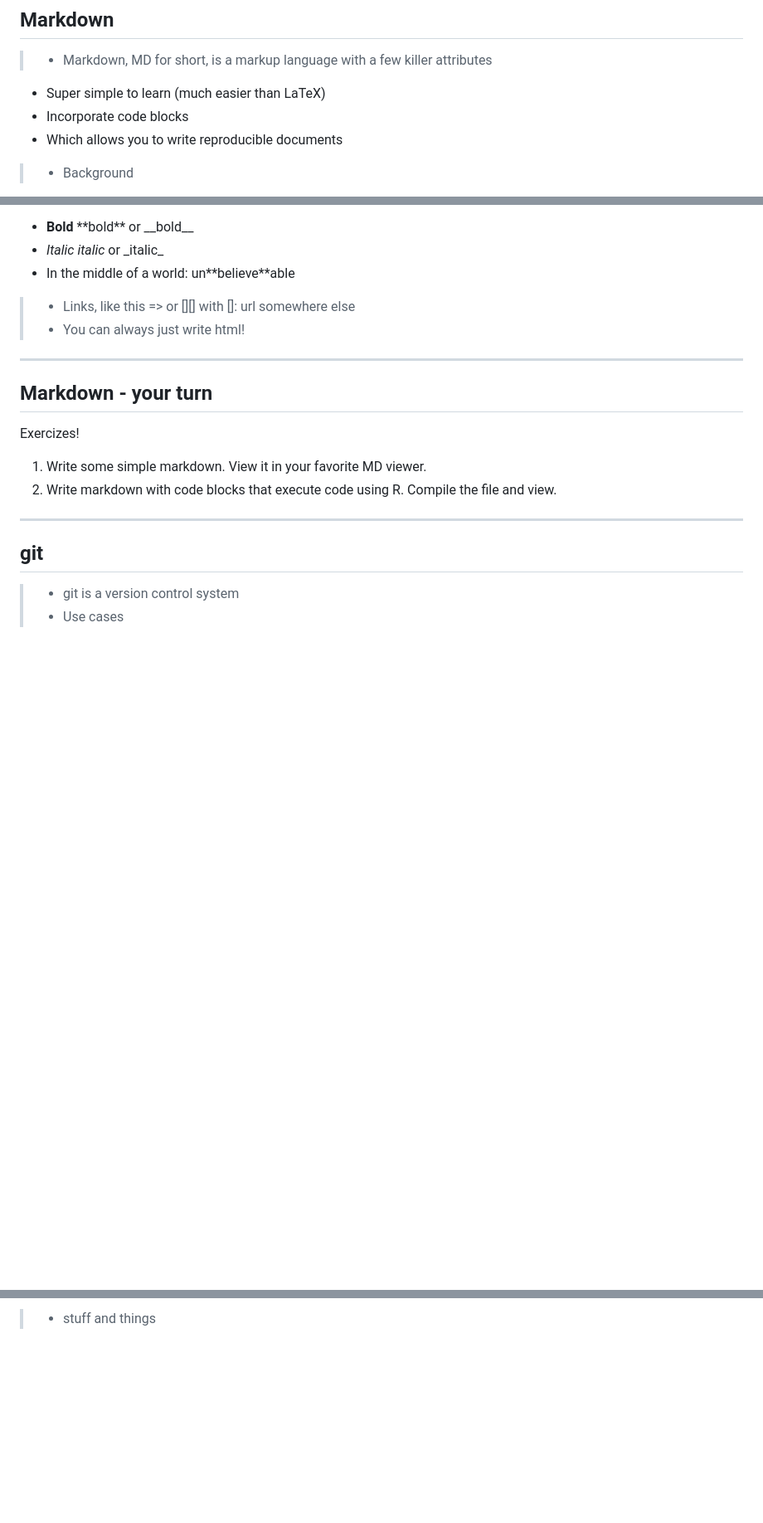
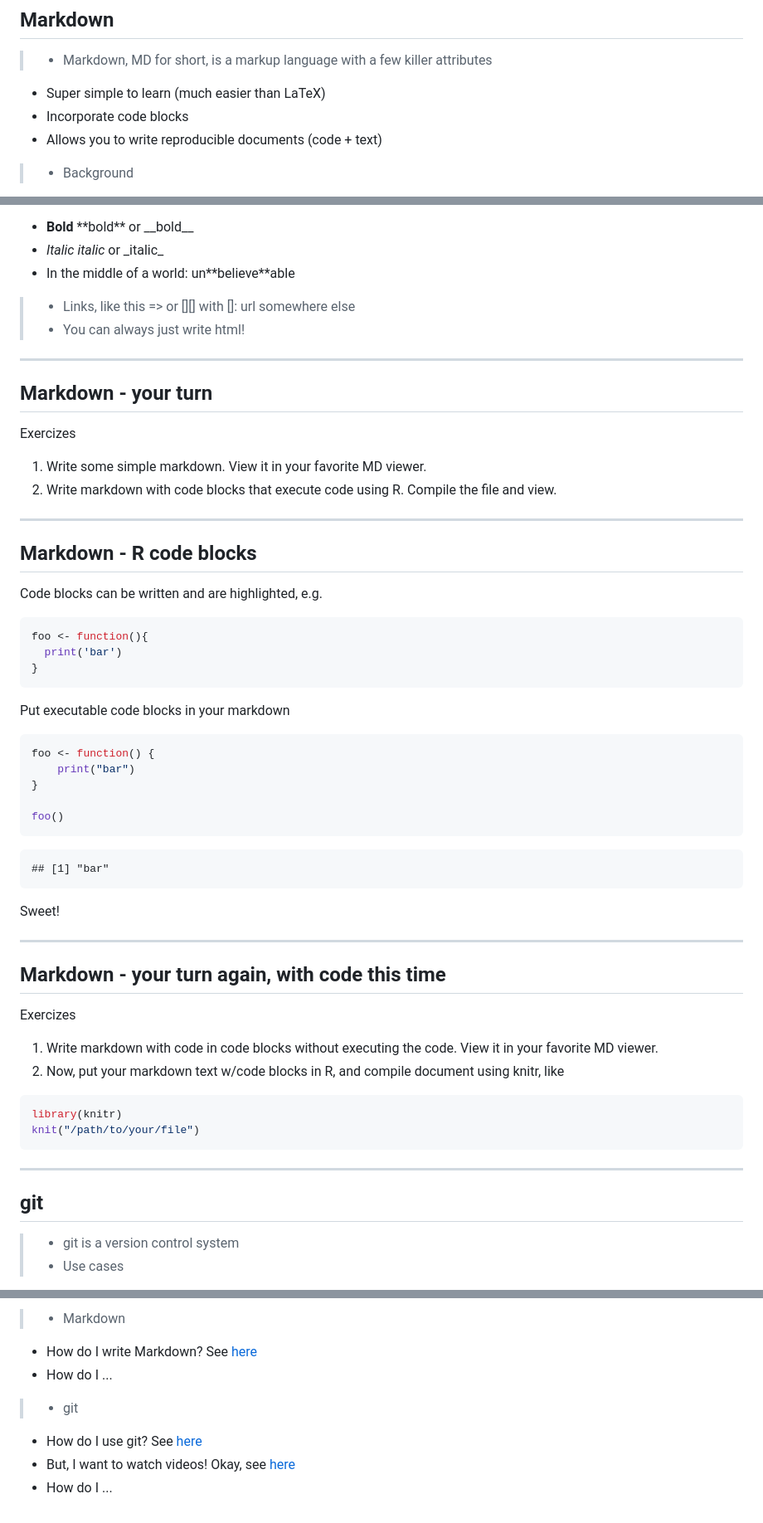
Before and after one commit to sckott/esamd, a Markdown page: pres/index.md, 3 parts joined by grey strips. Shown: that part at 83% size. Drawn GitHub-style; blank space fills up the shorter version.

````diff
--- a/pres/index.md
+++ b/pres/index.md
@@ -19,7 +19,7 @@ assets      :
 > + Markdown, MD for short, is a markup language with a few killer attributes
   + Super simple to learn (much easier than LaTeX)
   + Incorporate code blocks <i class="icon-code"></i>
-  + Which allows you to write reproducible documents
+  + Allows you to write reproducible documents (code + text)
 > + Background
   + Created by [John Gruber](http://daringfireball.net/) (w/ help from [Aaron Swartz](http://www.aaronsw.com/))
   + [The canonical place to learn more](http://daringfireball.net/projects/markdown/)
@@ -60,10 +59,56 @@ Why would you want to use Markdown?
 
 ## Markdown - your turn
 
-<i class="icon-exclamation-sign"></i> Exercizes!
+<i class="icon-exclamation-sign"></i> Exercizes
 
 1. Write some simple markdown. View it in your favorite MD viewer.
 2. Write markdown with code blocks that execute code using R. Compile the file and view.
+
+---
+
+## Markdown - R code blocks
+
+Code blocks can be written and are highlighted, e.g.
+
+```r
+foo <- function(){
+  print('bar')
+}
+```
+
+Put executable code blocks in your markdown
+
+
+```r
+foo <- function() {
+    print("bar")
+}
+
+foo()
+```
+
+```
+## [1] "bar"
+```
+
+
+Sweet! <i class="icon-thumbs-up-alt"></i>
+
+---
+
+## Markdown - your turn again, with code this time
+
+<i class="icon-exclamation-sign"></i> Exercizes
+
+1. Write markdown with code in code blocks without executing the code. View it in your favorite MD viewer.
+2. Now, put your markdown text w/code blocks in R, and compile document using knitr, like
+
+
+```r
+library(knitr)
+knit("/path/to/your/file")
+```
+
 
 ---
 
@@ -97,2 +156,8 @@ Why would you want to use Markdown?
 
-> + stuff and things
+> + Markdown
+  + How do I write Markdown? See [here](http://daringfireball.net/projects/markdown/)
+  + How do I ...
+> + git
+  + How do I use git? See [here](http://git-scm.com/book)
+  + But, I want to watch videos! Okay, see [here](https://www.youtube.com/channel/UCP7RrmoueENv9TZts3HXXtw)
+  + How do I ...
````
Also changed, not shown: other parts of pres/index.md (+25 -12 lines), README.md (+4 -0 lines), pres/assets/img/commits.png (added), pres/assets/img/contributions.png (added), 3 other files.
